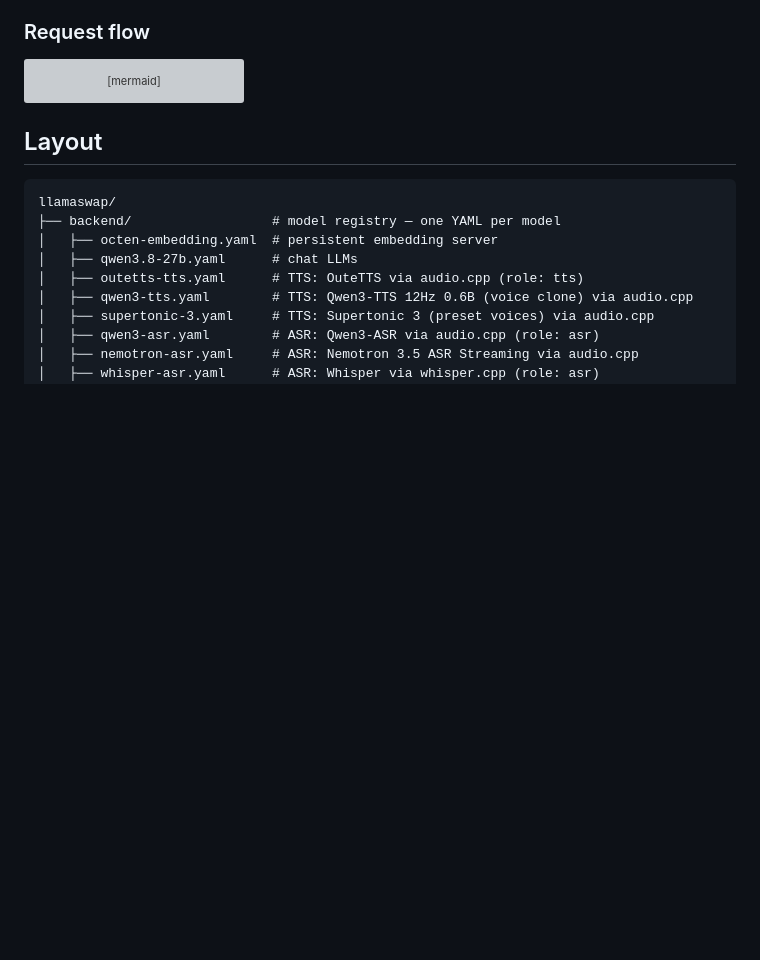
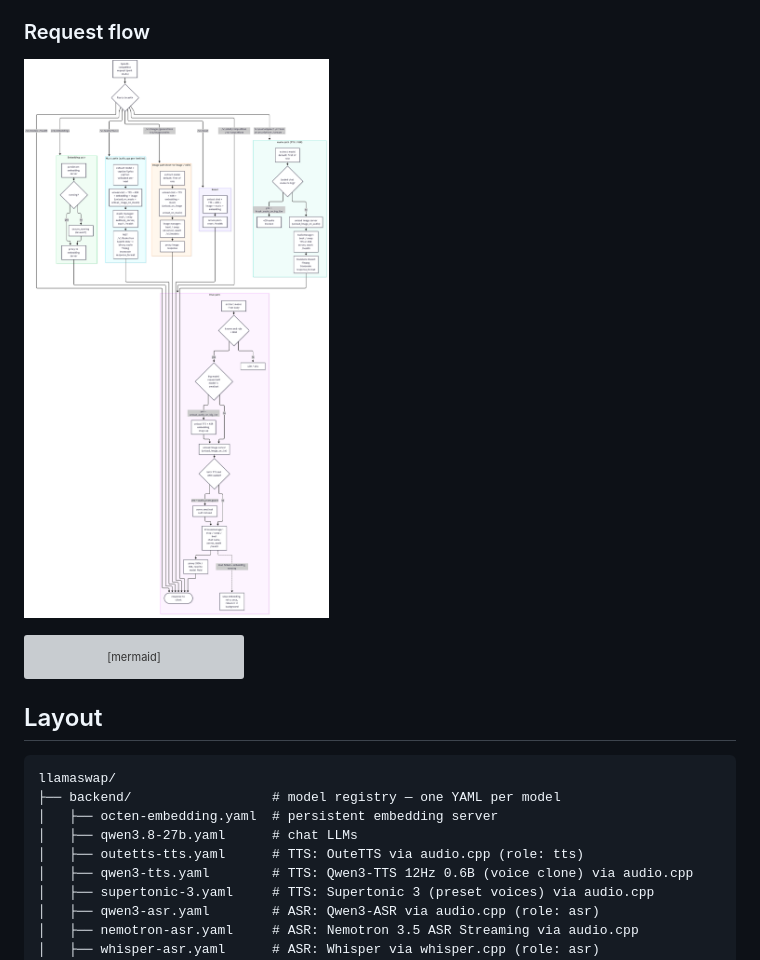
Before and after one commit to AdelNazmy/llamaswap, a Markdown page: README.md, the part around the change. Rendered like a GitHub page; pictures changed too: docs/images/llamaswap-request-flow.png (added); blank space fills up the shorter version; grey boxes are pictures that could not be loaded.

Commit message:
readme: render request-flow mermaid as PNG (github-ready image link)

````diff
--- a/README.md
+++ b/README.md
@@ -282,6 +282,8 @@ refused with `409`.
   rewrites the request. Clients always talk plain OpenAI.
 
 ### Request flow
+
+![llamaswap request flow](docs/images/llamaswap-request-flow.png)
 
 ```mermaid
 flowchart TD
````
Also changed, not shown: 1 other file.
